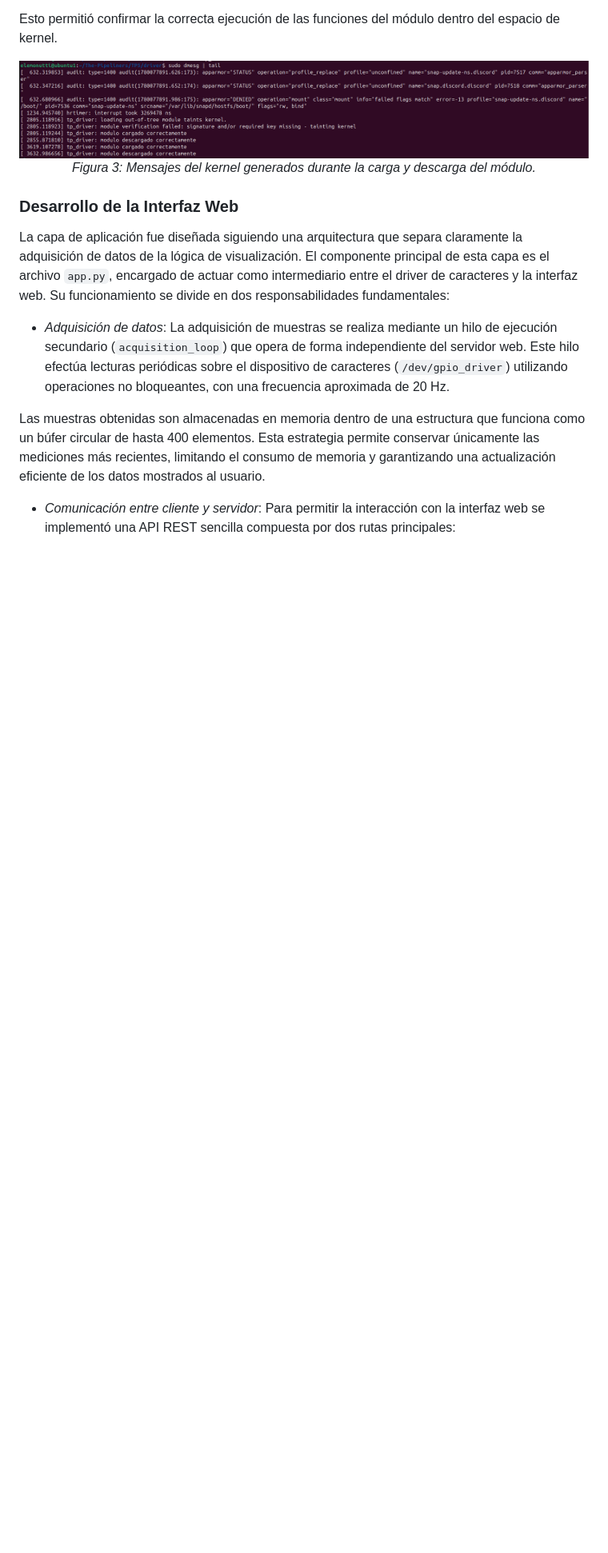
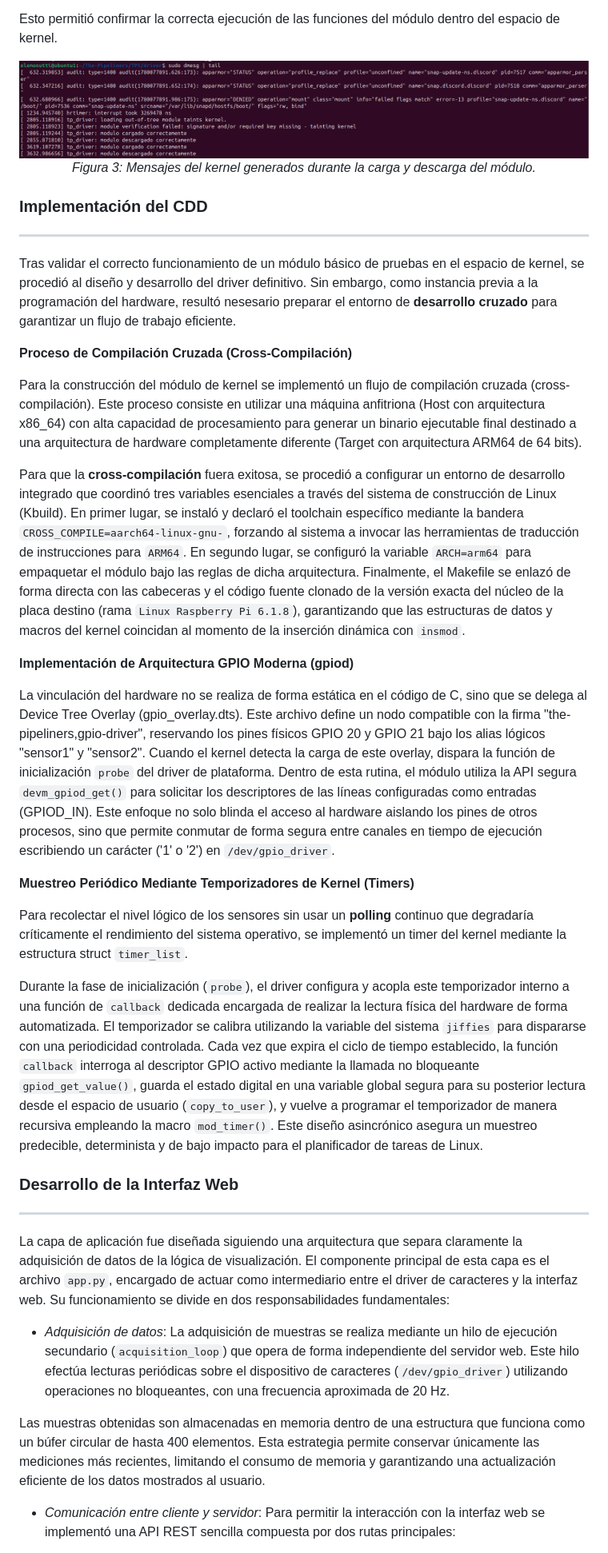
Before and after one commit to SantiagoAlasia/The-Pipeliners, a Markdown page: TP5/README.md, the part around one of its changes. Shown at 80% size. Drawn GitHub-style; blank space fills up the shorter version.

Commit message:
feat: Inclusión del apartado "Implementación del CDD"

```diff
--- a/TP5/README.md
+++ b/TP5/README.md
@@ -106,7 +107,29 @@ Esto permitió confirmar la correcta ejecución de las funciones del módulo den
   <em>Figura 3: Mensajes del kernel generados durante la carga y descarga del módulo.</em>
 </div>
 
+### Implementación del CDD
+---
+
+Tras validar el correcto funcionamiento de un módulo básico de pruebas en el espacio de kernel, se procedió al diseño y desarrollo del driver definitivo. Sin embargo, como instancia previa a la programación del hardware, resultó nesesario preparar el entorno de **desarrollo cruzado** para garantizar un flujo de trabajo eficiente.
+
+**Proceso de Compilación Cruzada (Cross-Compilación)**
+
+Para la construcción del módulo de kernel se implementó un flujo de compilación cruzada (cross-compilación). Este proceso consiste en utilizar una máquina anfitriona (Host con arquitectura x86_64) con alta capacidad de procesamiento para generar un binario ejecutable final destinado a una arquitectura de hardware completamente diferente (Target con arquitectura ARM64 de 64 bits).
+
+Para que la **cross-compilación** fuera exitosa, se procedió a configurar un entorno de desarrollo integrado que coordinó tres variables esenciales a través del sistema de construcción de Linux (Kbuild). En primer lugar, se instaló y declaró el toolchain específico mediante la bandera `CROSS_COMPILE=aarch64-linux-gnu-`, forzando al sistema a invocar las herramientas de traducción de instrucciones para `ARM64`. En segundo lugar, se configuró la variable `ARCH=arm64` para empaquetar el módulo bajo las reglas de dicha arquitectura. Finalmente, el Makefile se enlazó de forma directa con las cabeceras y el código fuente clonado de la versión exacta del núcleo de la placa destino (rama `Linux Raspberry Pi 6.1.8`), garantizando que las estructuras de datos y macros del kernel coincidan al momento de la inserción dinámica con `insmod`.
+
+**Implementación de Arquitectura GPIO Moderna (gpiod)**
+
+La vinculación del hardware no se realiza de forma estática en el código de C, sino que se delega al Device Tree Overlay (gpio_overlay.dts). Este archivo define un nodo compatible con la firma "the-pipeliners,gpio-driver", reservando los pines físicos GPIO 20 y GPIO 21 bajo los alias lógicos "sensor1" y "sensor2". Cuando el kernel detecta la carga de este overlay, dispara la función de inicialización `probe` del driver de plataforma. Dentro de esta rutina, el módulo utiliza la API segura `devm_gpiod_get()` para solicitar los descriptores de las líneas configuradas como entradas (GPIOD_IN). Este enfoque no solo blinda el acceso al hardware aislando los pines de otros procesos, sino que permite conmutar de forma segura entre canales en tiempo de ejecución escribiendo un carácter ('1' o '2') en `/dev/gpio_driver`.
+
+**Muestreo Periódico Mediante Temporizadores de Kernel (Timers)**
+
+Para recolectar el nivel lógico de los sensores sin usar un **polling** continuo que degradaría críticamente el rendimiento del sistema operativo, se implementó un timer del kernel mediante la estructura struct `timer_list`.
+
+Durante la fase de inicialización (`probe`), el driver configura y acopla este temporizador interno a una función de `callback` dedicada encargada de realizar la lectura física del hardware de forma automatizada. El temporizador se calibra utilizando la variable del sistema `jiffies` para dispararse con una periodicidad controlada. Cada vez que expira el ciclo de tiempo establecido, la función `callback` interroga al descriptor GPIO activo mediante la llamada no bloqueante `gpiod_get_value()`, guarda el estado digital en una variable global segura para su posterior lectura desde el espacio de usuario (`copy_to_user`), y vuelve a programar el temporizador de manera recursiva empleando la macro `mod_timer()`. Este diseño asincrónico asegura un muestreo predecible, determinista y de bajo impacto para el planificador de tareas de Linux.
+
 ### Desarrollo de la Interfaz Web
+---
 
 La capa de aplicación fue diseñada siguiendo una arquitectura que separa claramente la adquisición de datos de la lógica de visualización. El componente principal de esta capa es el archivo `app.py`, encargado de actuar como intermediario entre el driver de caracteres y la interfaz web. Su funcionamiento se divide en dos responsabilidades fundamentales:
 
```
Also changed, not shown: other parts of TP5/README.md (+33 -0 lines).
